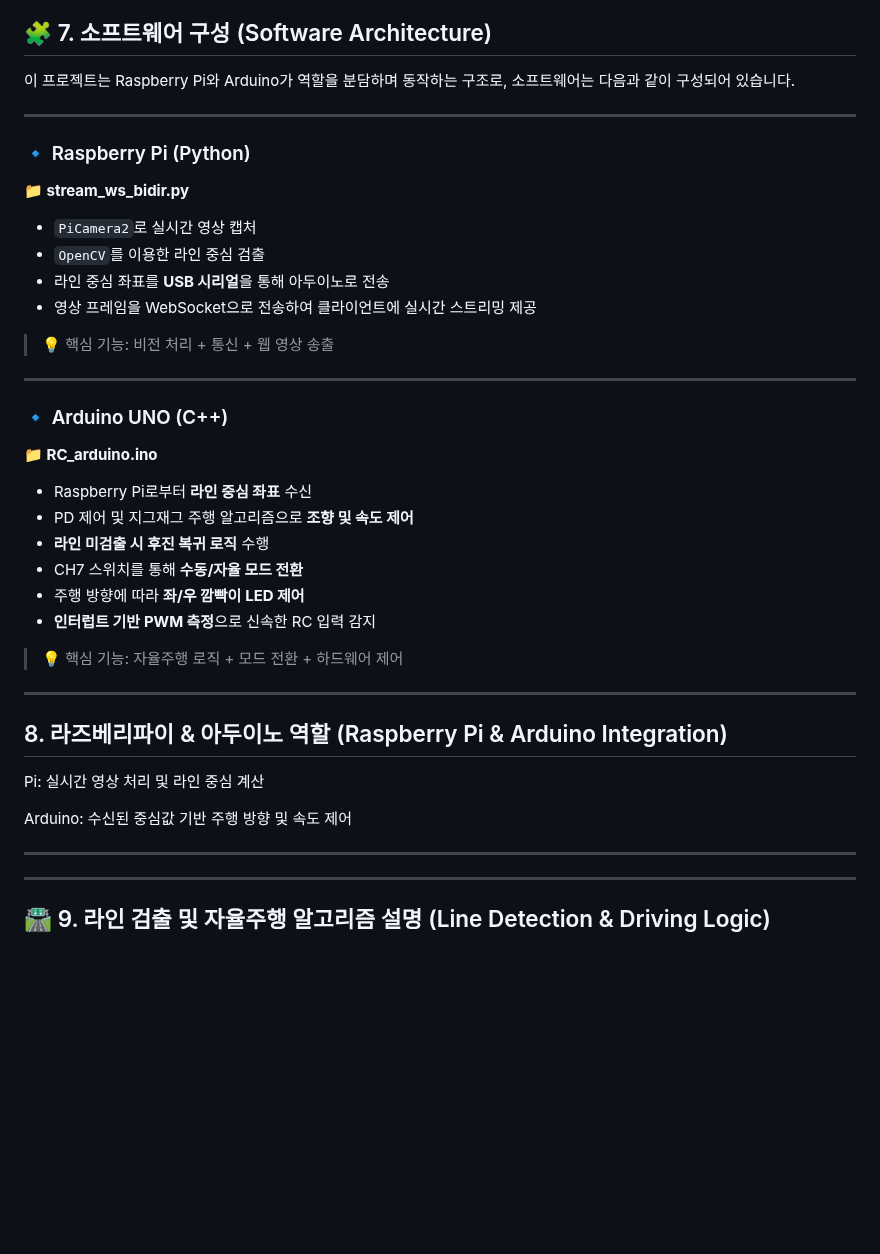
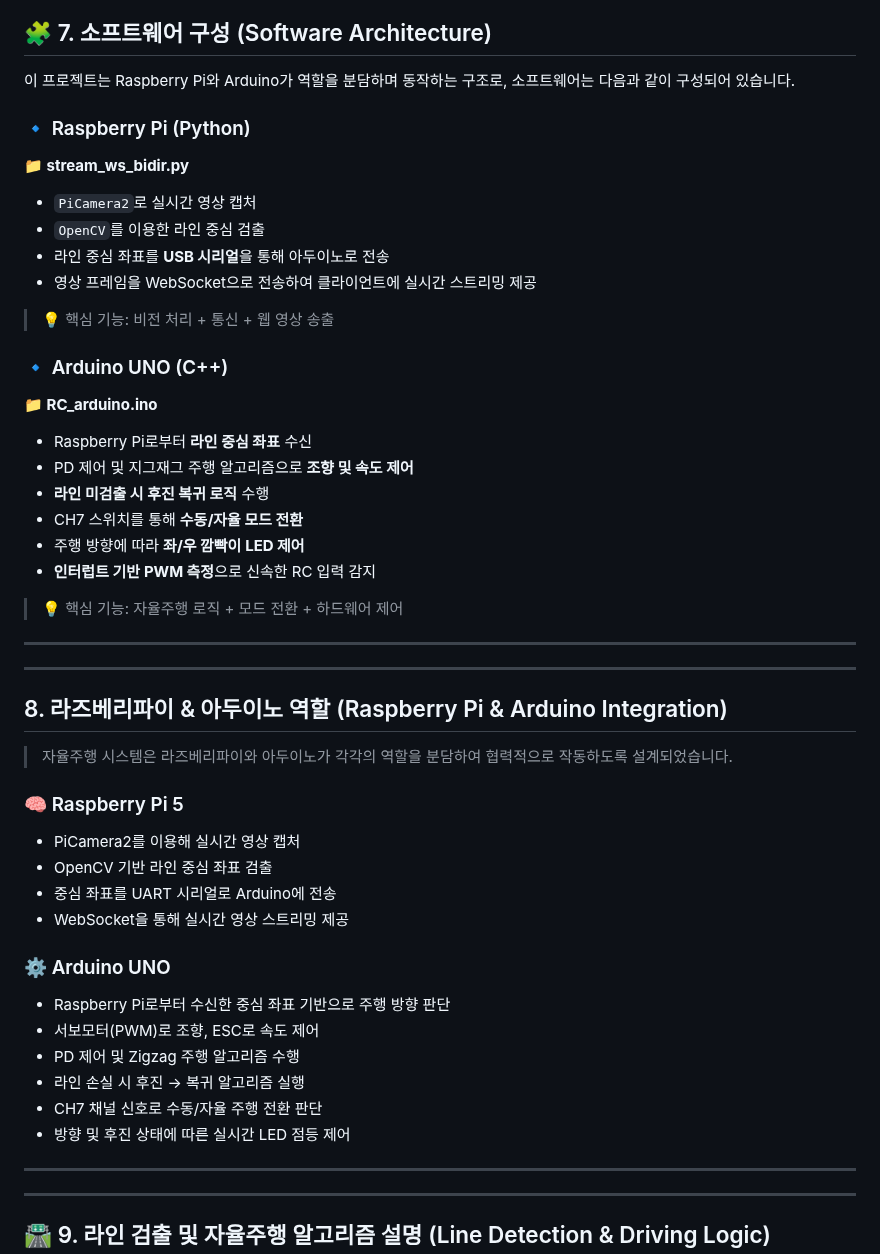
Before and after one commit to RCCAR123/RCCAR_DRIVING, a Markdown page: README.md, the part around the change. Drawn GitHub-style; blank space fills up the shorter version.

```diff
--- a/README.md
+++ b/README.md
@@ -219,7 +219,6 @@ Imgur: GIF 기반 시각 자료 업로드 및 README 연동
 
 이 프로젝트는 Raspberry Pi와 Arduino가 역할을 분담하며 동작하는 구조로, 소프트웨어는 다음과 같이 구성되어 있습니다.
 
----
 
 ### 🔹 Raspberry Pi (Python)
 
@@ -232,7 +231,6 @@ Imgur: GIF 기반 시각 자료 업로드 및 README 연동
 
 > 💡 핵심 기능: 비전 처리 + 통신 + 웹 영상 송출
 
----
 
 ### 🔹 Arduino UNO (C++)
 
@@ -247,14 +245,27 @@ Imgur: GIF 기반 시각 자료 업로드 및 README 연동
 
 > 💡 핵심 기능: 자율주행 로직 + 모드 전환 + 하드웨어 제어
 
+
 ---
-
+---
 
 ## 8. 라즈베리파이 & 아두이노 역할 (Raspberry Pi & Arduino Integration)
 
-Pi: 실시간 영상 처리 및 라인 중심 계산
+> 자율주행 시스템은 라즈베리파이와 아두이노가 각각의 역할을 분담하여 협력적으로 작동하도록 설계되었습니다.
 
-Arduino: 수신된 중심값 기반 주행 방향 및 속도 제어
+### 🧠 Raspberry Pi 5
+- PiCamera2를 이용해 실시간 영상 캡처
+- OpenCV 기반 라인 중심 좌표 검출
+- 중심 좌표를 UART 시리얼로 Arduino에 전송
+- WebSocket을 통해 실시간 영상 스트리밍 제공
+
+### ⚙️ Arduino UNO
+- Raspberry Pi로부터 수신한 중심 좌표 기반으로 주행 방향 판단
+- 서보모터(PWM)로 조향, ESC로 속도 제어
+- PD 제어 및 Zigzag 주행 알고리즘 수행
+- 라인 손실 시 후진 → 복귀 알고리즘 실행
+- CH7 채널 신호로 수동/자율 주행 전환 판단
+- 방향 및 후진 상태에 따른 실시간 LED 점등 제어
 
 
 ---
```
